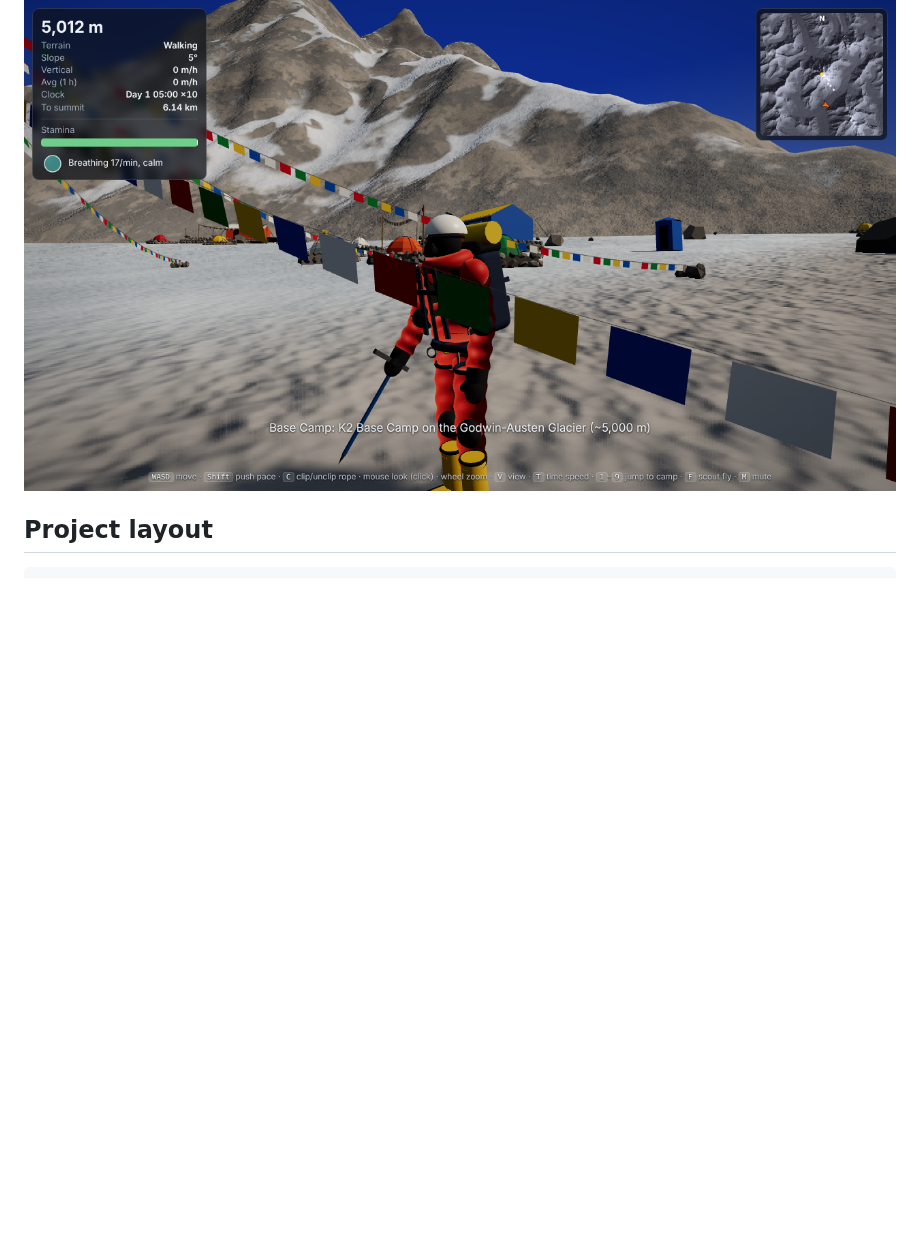
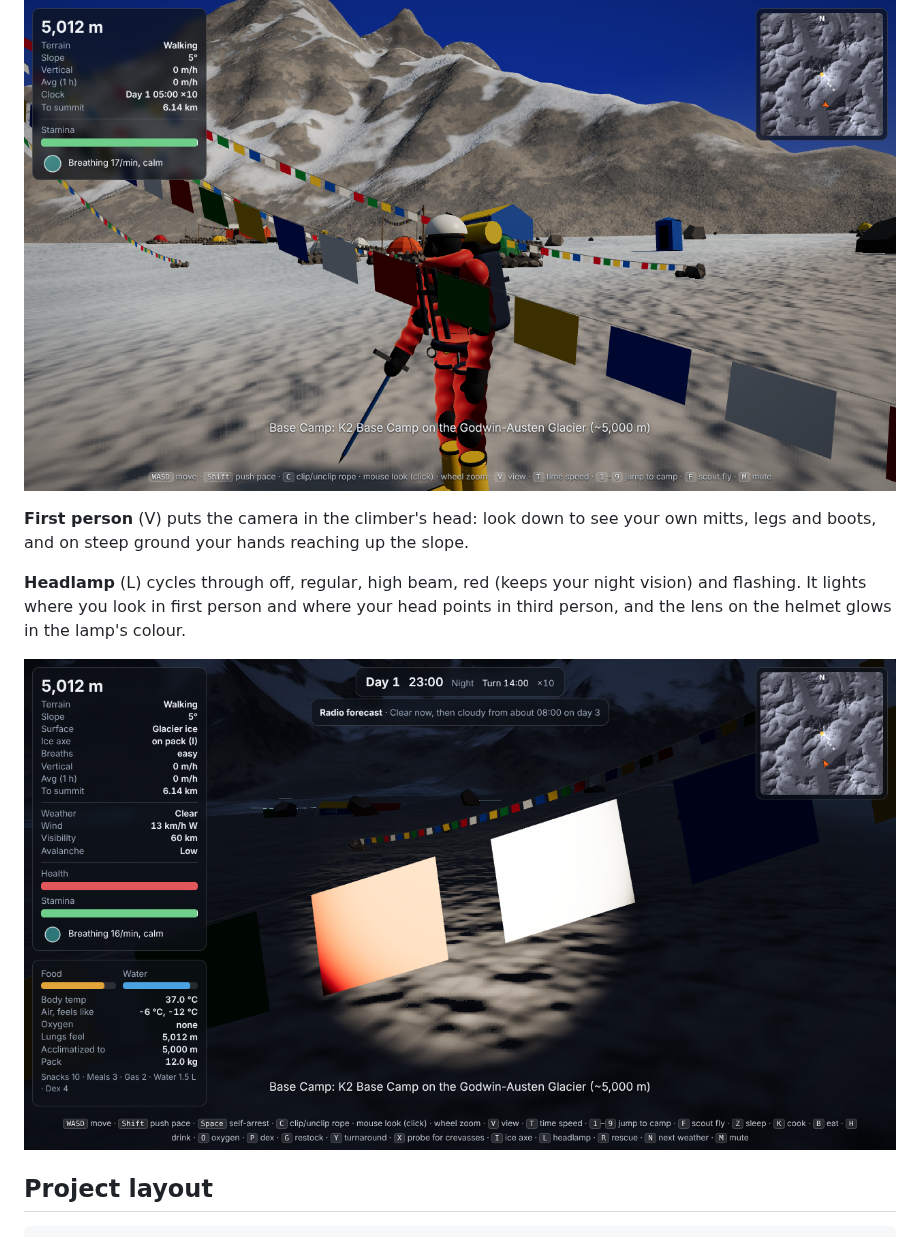
Before and after one commit to ruisbasement-code/k2, a Markdown page: README.md, the part around the change. Drawn GitHub-style; pictures changed too: docs/screenshots/headlamp-night.png (added); blank space fills up the shorter version.

````diff
--- a/README.md
+++ b/README.md
@@ -379,6 +379,15 @@ added on top of it (`src/sim/terrainFeatures.js`, placed in
 
 ![The climber](docs/screenshots/climber.png)
 
+**First person** (V) puts the camera in the climber's head: look down to see your own
+mitts, legs and boots, and on steep ground your hands reaching up the slope.
+
+**Headlamp** (L) cycles through off, regular, high beam, red (keeps your night vision)
+and flashing. It lights where you look in first person and where your head points in
+third person, and the lens on the helmet glows in the lamp's colour.
+
+![Headlamp at night](docs/screenshots/headlamp-night.png)
+
 ## Project layout
 
 ```
````
Also changed, not shown: docs/screenshots/first-person.png (added), 4 other files.
